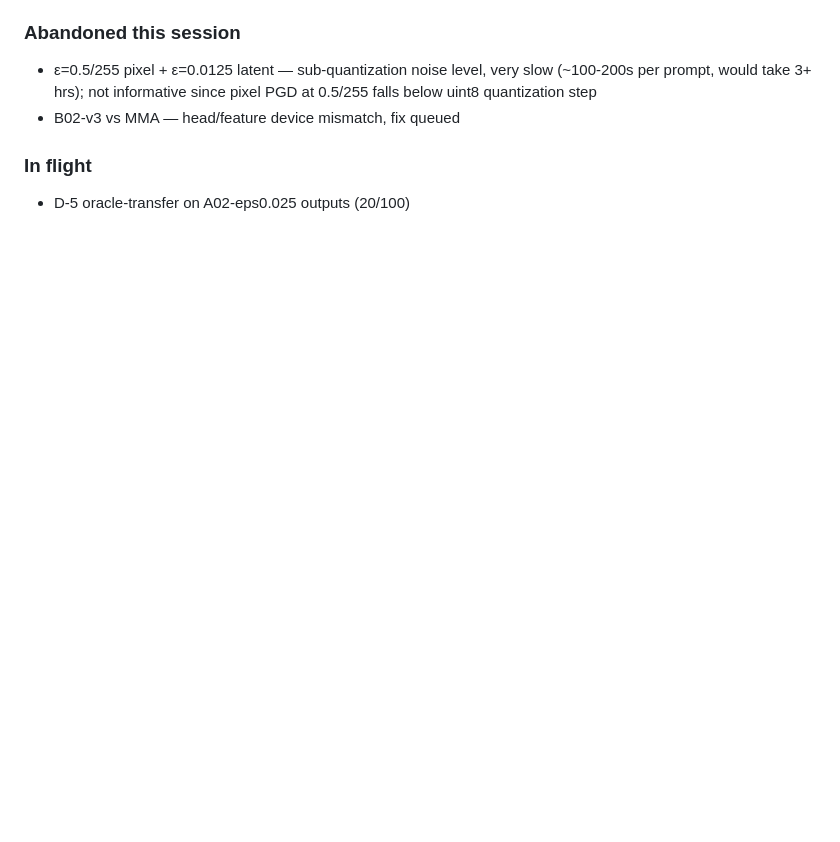
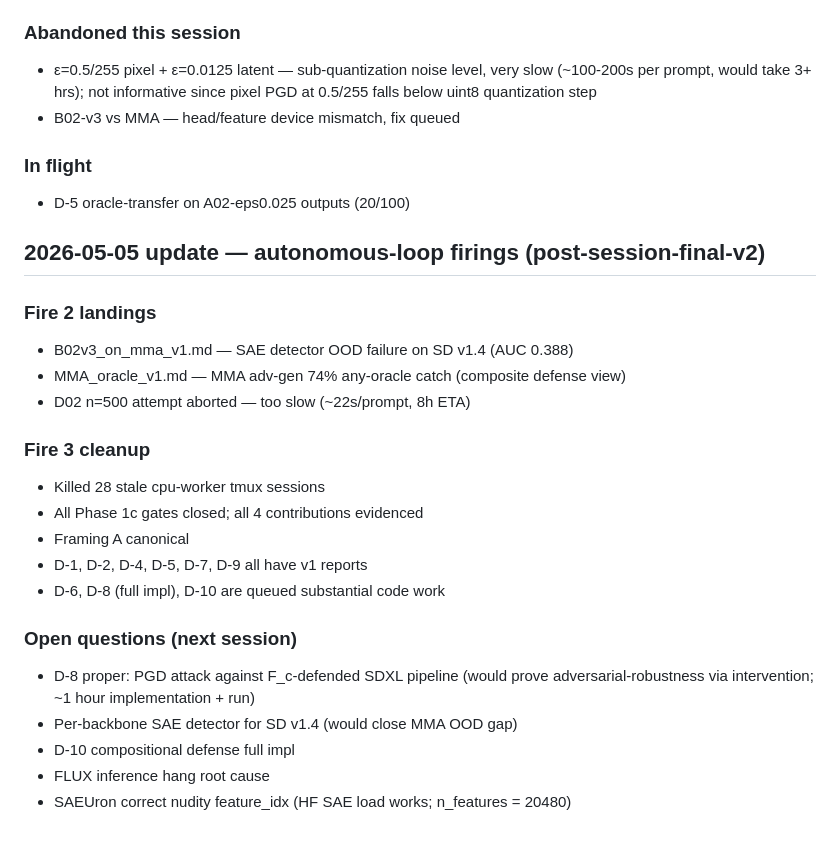
Before and after one commit to Swadesh06/gen_ai_project_diffusion_interp, a Markdown page: PLAN.md, the part around the change. GitHub-like rendering; blank space fills up the shorter version.

Commit message:
plan: autonomous-loop firings 2-3 outcomes; D02 n=500 aborted (too slow)

```diff
--- a/PLAN.md
+++ b/PLAN.md
@@ -308,3 +308,25 @@ shorter prompts queued; not blocking session.
 
 ### In flight
 - D-5 oracle-transfer on A02-eps0.025 outputs (20/100)
+
+## 2026-05-05 update — autonomous-loop firings (post-session-final-v2)
+
+### Fire 2 landings
+- B02v3_on_mma_v1.md — SAE detector OOD failure on SD v1.4 (AUC 0.388)
+- MMA_oracle_v1.md — MMA adv-gen 74% any-oracle catch (composite defense view)
+- D02 n=500 attempt aborted — too slow (~22s/prompt, 8h ETA)
+
+### Fire 3 cleanup
+- Killed 28 stale cpu-worker tmux sessions
+- All Phase 1c gates closed; all 4 contributions evidenced
+- Framing A canonical
+- D-1, D-2, D-4, D-5, D-7, D-9 all have v1 reports
+- D-6, D-8 (full impl), D-10 are queued substantial code work
+
+### Open questions (next session)
+- D-8 proper: PGD attack against F_c-defended SDXL pipeline (would prove
+  adversarial-robustness via intervention; ~1 hour implementation + run)
+- Per-backbone SAE detector for SD v1.4 (would close MMA OOD gap)
+- D-10 compositional defense full impl
+- FLUX inference hang root cause
+- SAEUron correct nudity feature_idx (HF SAE load works; n_features = 20480)
```
